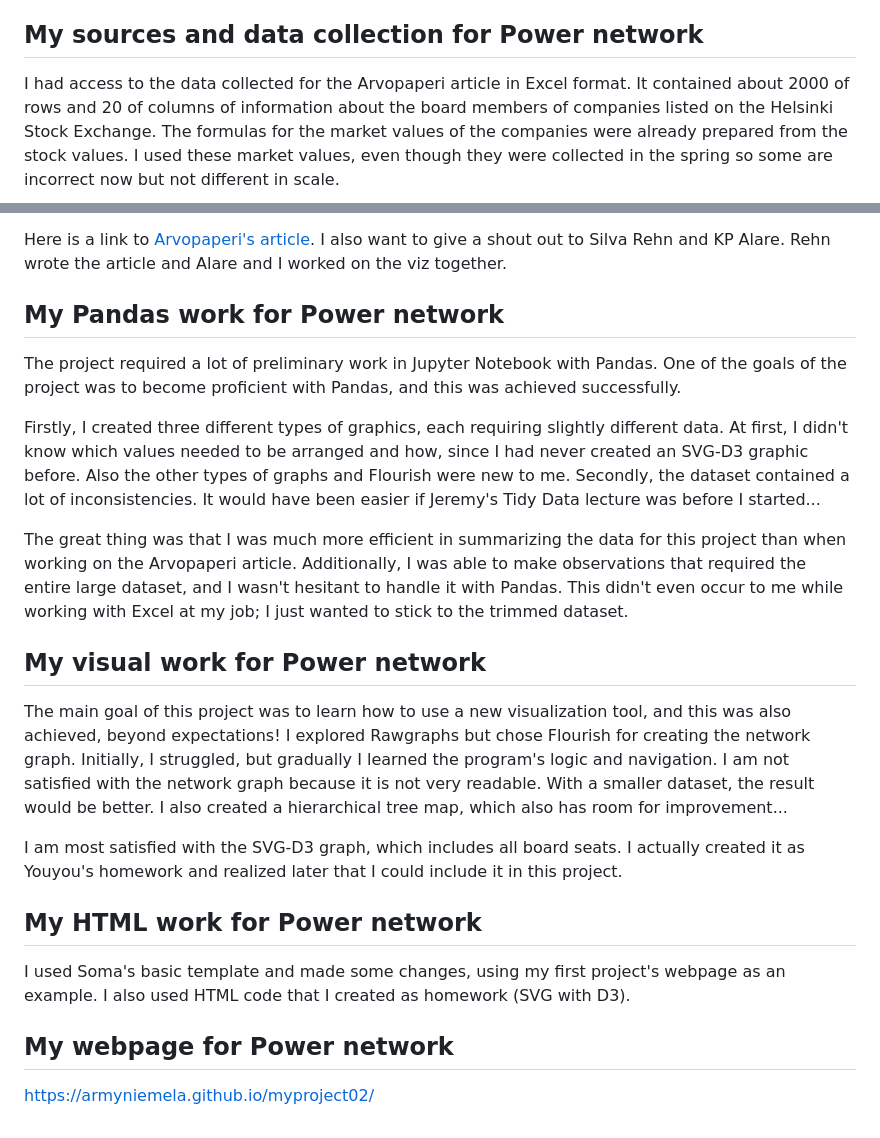
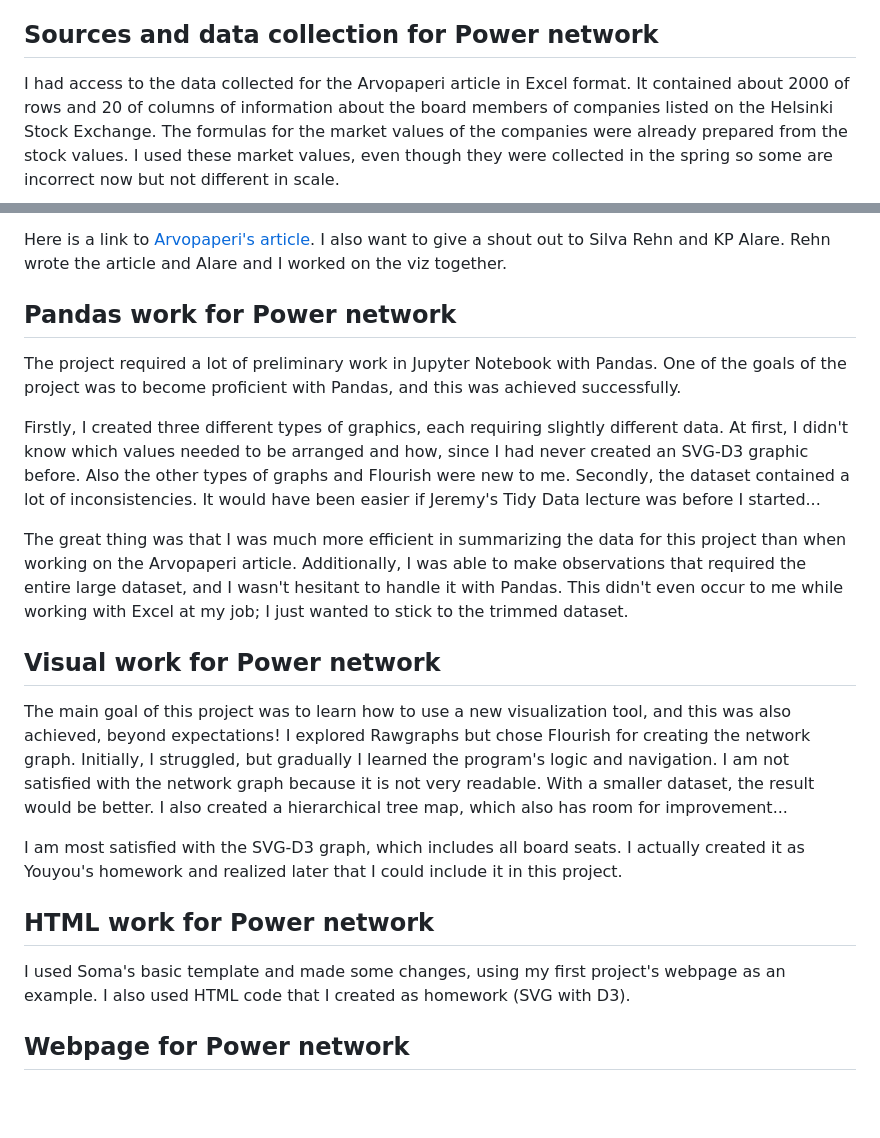
Before and after one commit to armyniemela/powernetwork, a Markdown page: README.md, 2 parts joined by grey strips. Drawn GitHub-style; blank space fills up the shorter version.

```diff
--- a/README.md
+++ b/README.md
@@ -1,7 +1,7 @@
 # Project02: Power network
 This is my fourth assignment in Lede, where I create a webpage. Project02 is called Power Network and it's about a familiar topic to me: it involves handling one of my job tasks in a different way. Arvopaperi magazine, where I work as a subeditor, conducts the "Network of Influence" survey annually on the board members and CEOs of publicly traded companies in Finland. We have not been able to create a visualization from the data that shows the network of individuals and companies interactively. My goal here was to create such a visualization using a new viztool for me. Additionally, I wanted to process the original data in a notebook using pandas, as I have done it in Excel for many years.
 
-## My sources and data collection for Power network
+## Sources and data collection for Power network
 I had access to the data collected for the Arvopaperi article in Excel format. It contained about 2000 of rows and 20 of columns of information about the board members of companies listed on the Helsinki Stock Exchange. The formulas for the market values of the companies were already prepared from the stock values. I used these market values, even though they were collected in the spring so some are incorrect now but not different in scale.
 
 Additionally, for some reason, the data included only 136 companies, and I couldn't determine why some publicly traded companies were missing. I verified that the number of publicly traded companies is 180, excluding different share series and combining shares on [OMX Helsinki](https://www.kauppalehti.fi/porssi/indeksit/OMXHPI) and [OMX First North](https://www.kauppalehti.fi/porssi/indeksit/FNFIEURPI). One reason for the different amount is that there have been new listings and stock mergers, but the number suggests that the original data was limited. The data was originally collected by Alma Business Media's information service.
@@ -11,22 +11,20 @@ Compared to the original Network of Influence, I used the entire dataset, wherea
 Here is a link to [Arvopaperi's article](https://www.arvopaperi.fi/uutiset/tallainen-on-helsingin-porssin-vallan-verkosto-risto-murto-vahtii-viidesosaa-porssin-markkina-arvosta-arja-talma-47-7-miljardia-euroa/c48e0689-2410-4b32-8eb5-a84c53971bdb). I also want to give a shout out to Silva Rehn and KP Alare. Rehn wrote the article and Alare and I worked on the viz together.
 
 
-## My Pandas work for Power network
+## Pandas work for Power network
 The project required a lot of preliminary work in Jupyter Notebook with Pandas. One of the goals of the project was to become proficient with Pandas, and this was achieved successfully.
 
 Firstly, I created three different types of graphics, each requiring slightly different data. At first, I didn't know which values needed to be arranged and how, since I had never created an SVG-D3 graphic before. Also the other types of graphs and Flourish were new to me. Secondly, the dataset contained a lot of inconsistencies. It would have been easier if Jeremy's Tidy Data lecture was before I started...
 
 The great thing was that I was much more efficient in summarizing the data for this project than when working on the Arvopaperi article. Additionally, I was able to make observations that required the entire large dataset, and I wasn't hesitant to handle it with Pandas. This didn't even occur to me while working with Excel at my job; I just wanted to stick to the trimmed dataset.
 
-## My visual work for Power network
+## Visual work for Power network
 
 The main goal of this project was to learn how to use a new visualization tool, and this was also achieved, beyond expectations! I explored Rawgraphs but chose Flourish for creating the network graph. Initially, I struggled, but gradually I learned the program's logic and navigation. I am not satisfied with the network graph because it is not very readable. With a smaller dataset, the result would be better. I also created a hierarchical tree map, which also has room for improvement...
 
 I am most satisfied with the SVG-D3 graph, which includes all board seats. I actually created it as Youyou's homework and realized later that I could include it in this project.
 
-## My HTML work for Power network
+## HTML work for Power network
 I used Soma's basic template and made some changes, using my first project's webpage as an example. I also used HTML code that I created as homework (SVG with D3).
 
-## My webpage for Power network
-
-https://armyniemela.github.io/myproject02/
+## Webpage for Power network
```
